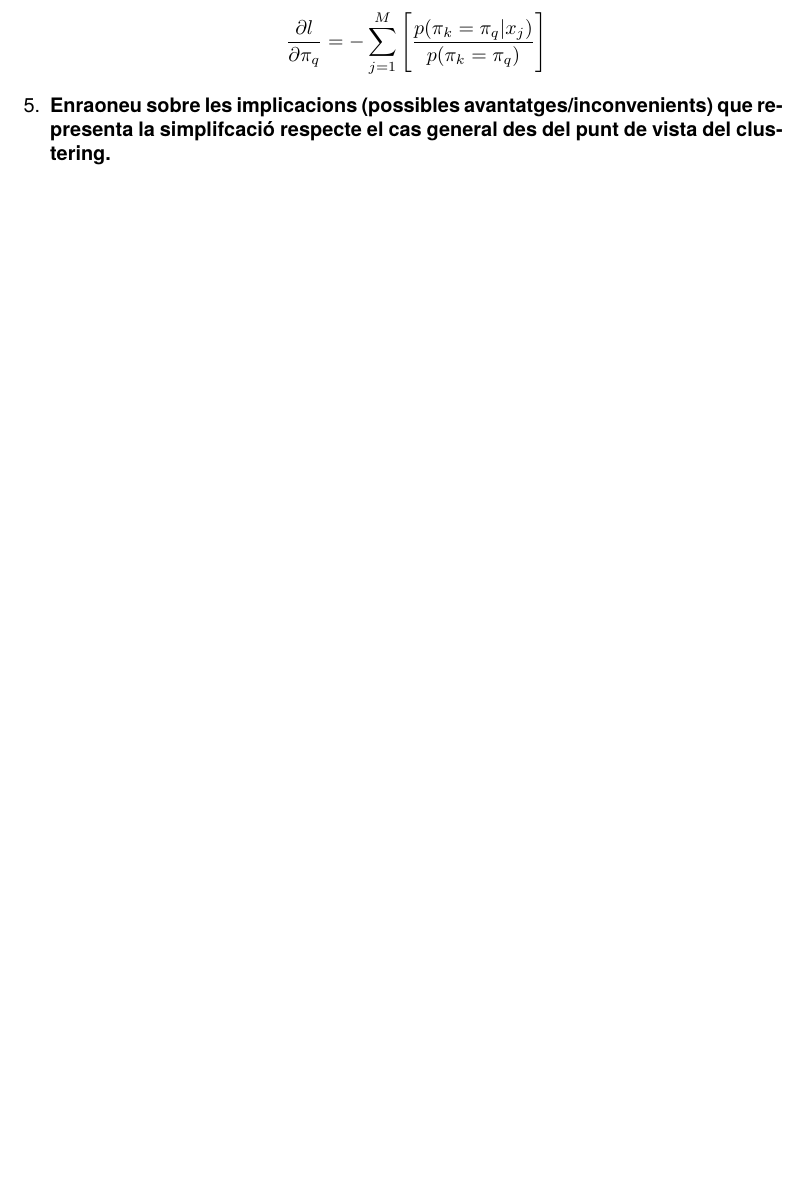
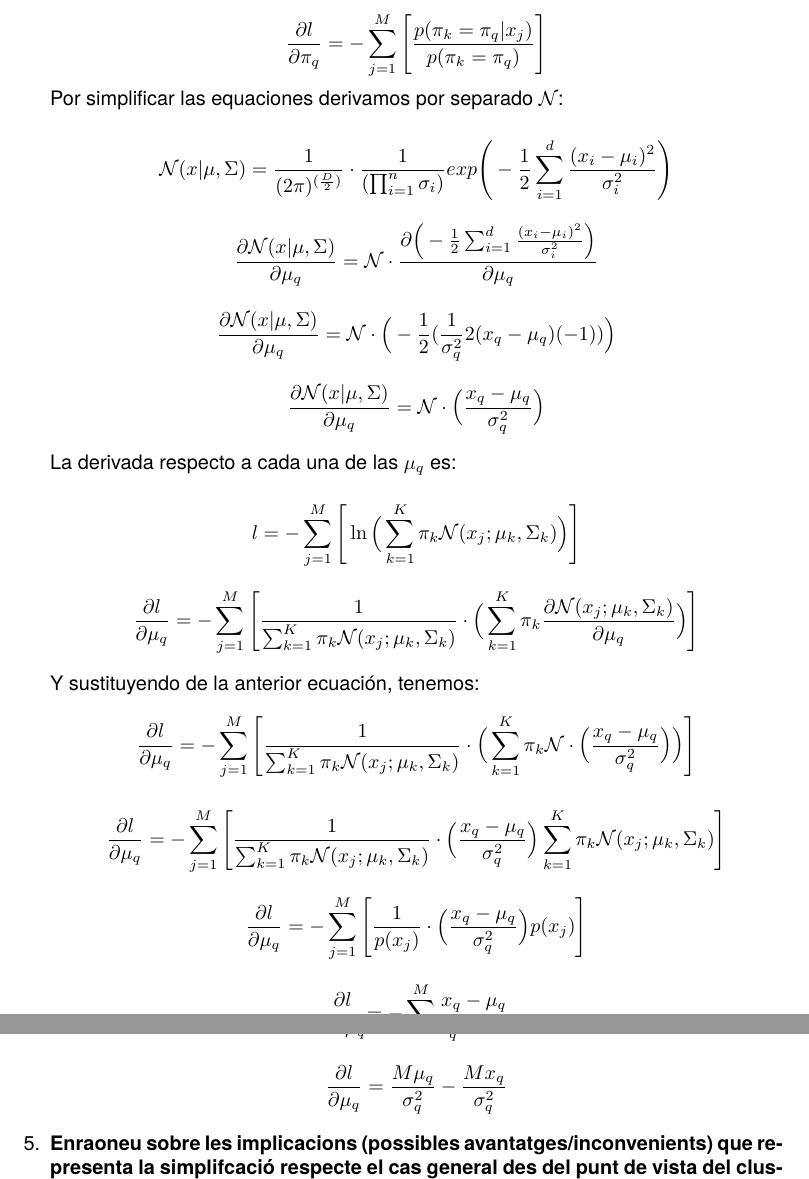
Before and after one commit to ribes96/Problemas-APA, a LaTeX document (Lista2/P9/resp.tex): part of page 3 of 3 before the commit and two parts of pages 3 and 4 of 4 after it, the two joined at a grey line, cut so that both start at the same text, the shorter picture padded with empty space. Compiled offline with pdfLaTeX.

Commit message:
Avanzadas las derivadas

```diff
--- a/Lista2/P9/resp.tex
+++ b/Lista2/P9/resp.tex
@@ -201,3 +201,128 @@ p(x_j)
     }
 \Bigg]
 \end{equation*}
+Por simplificar las equaciones derivamos por separado $\mathcal{N}$:
+
+\begin{equation*}
+\mathcal{N}(x|\mu,\Sigma) = \frac{1}{(2\pi)^{(\frac{D}{2})}} \cdot \frac{1}{(\prod_{i = 1}^n \sigma_i)} exp\Bigg( -\frac{1}{2} \sum_{i = 1}^{d} \frac{(x_i - \mu_i)^2}{\sigma_i^2} \Bigg)
+\end{equation*}
+
+
+\begin{equation*}
+\frac{\partial \mathcal{N}(x|\mu, \Sigma)}{\partial \mu_q} = \mathcal{N}
+\cdot \frac
+{\partial \Big(
+-\frac{1}{2} \sum_{i = 1}^{d} \frac{(x_i - \mu_i)^2}{\sigma_i^2}
+\Big)}
+{\partial \mu_q}
+\end{equation*}
+
+\begin{equation*}
+\frac{\partial \mathcal{N}(x|\mu, \Sigma)}{\partial \mu_q} = \mathcal{N}
+\cdot
+\Big(
+-\frac{1}{2}
+    \big(
+        \frac{1}{\sigma_q^2}
+        2(x_q - \mu_q)
+        (-1)
+    \big)
+\Big)
+\end{equation*}
+
+
+\begin{equation*}
+\frac{\partial \mathcal{N}(x|\mu, \Sigma)}{\partial \mu_q} =
+\mathcal{N}
+\cdot
+\Big(
+        \frac{x_q - \mu_q}{\sigma_q^2}
+\Big)
+\end{equation*}
+
+
+
+La derivada respecto a cada una de las $\mu_q$ es:
+
+\begin{equation*}
+l = -\sum_{j = 1}^{M} \Bigg[
+\ln\Big(
+\sum_{k = 1}^{K} \pi_k \mathcal{N}(x_j; \mu_k, \Sigma_k)
+\Big)
+\Bigg]
+\end{equation*}
+
+\begin{equation*}
+\frac{\partial l}{\partial \mu_q} =
+-\sum_{j = 1}^{M} \Bigg[
+\frac{1}
+{
+\sum_{k = 1}^{K} \pi_k \mathcal{N}(x_j; \mu_k, \Sigma_k)
+}
+\cdot
+\Big(
+    \sum_{k = 1}^{K} \pi_k
+    \frac{\partial \mathcal{N}(x_j; \mu_k, \Sigma_k)}{\partial \mu_q}
+\Big)
+\Bigg]
+\end{equation*}
+
+
+Y sustituyendo de la anterior ecuación, tenemos:
+\begin{equation*}
+\frac{\partial l}{\partial \mu_q} =
+-\sum_{j = 1}^{M} \Bigg[
+\frac{1}
+{
+\sum_{k = 1}^{K} \pi_k \mathcal{N}(x_j; \mu_k, \Sigma_k)
+}
+\cdot
+\Big(
+    \sum_{k = 1}^{K} \pi_k
+    \mathcal{N}
+\cdot
+\Big(
+        \frac{x_q - \mu_q}{\sigma_q^2}
+\Big)
+\Big)
+\Bigg]
+\end{equation*}
+
+
+\begin{equation*}
+\frac{\partial l}{\partial \mu_q} =
+-\sum_{j = 1}^{M} \Bigg[
+\frac{1}
+{
+\sum_{k = 1}^{K} \pi_k \mathcal{N}(x_j; \mu_k, \Sigma_k)
+}
+\cdot
+\Big(
+        \frac{x_q - \mu_q}{\sigma_q^2}
+\Big)
+    \sum_{k = 1}^{K} \pi_k
+    \mathcal{N}(x_j; \mu_k, \Sigma_k)
+\Bigg]
+\end{equation*}
+
+\begin{equation*}
+\frac{\partial l}{\partial \mu_q} =
+-\sum_{j = 1}^{M} \Bigg[
+\frac{1}
+{
+p(x_j)
+}
+\cdot
+\Big(
+        \frac{x_q - \mu_q}{\sigma_q^2}
+\Big)
+    p(x_j)
+\Bigg]
+\end{equation*}
+
+
+\begin{equation*}
+\frac{\partial l}{\partial \mu_q} =
+-\sum_{j = 1}^{M}
+        \frac{x_q - \mu_q}{\sigma_q^2}
+\end{equation*}
@@ -204,3 +342,8 @@ p(x_j)
+\begin{equation*}
+\frac{\partial l}{\partial \mu_q} =
+        \frac{M\mu_q}{\sigma_q^2} -
+        \frac{Mx_q}{\sigma_q^2}
+\end{equation*}
 
 
 \item \textbf{Enraoneu sobre les implicacions (possibles avantatges/inconvenients) que representa la simplifcació
```
Also changed, not shown: Lista2/P5/resp.pdf (renamed from Lista2/P3/resp.pdf), Lista2/P5/resp.tex (renamed from Lista2/P3/resp.tex), Lista2/P9/resp.pdf, Lista2/P9/resp.tex (13 more changed lines).
